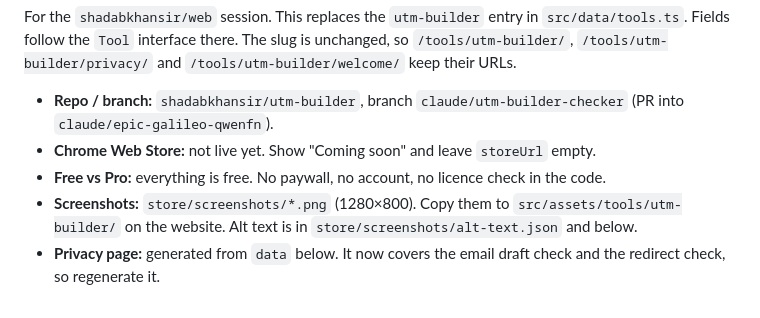
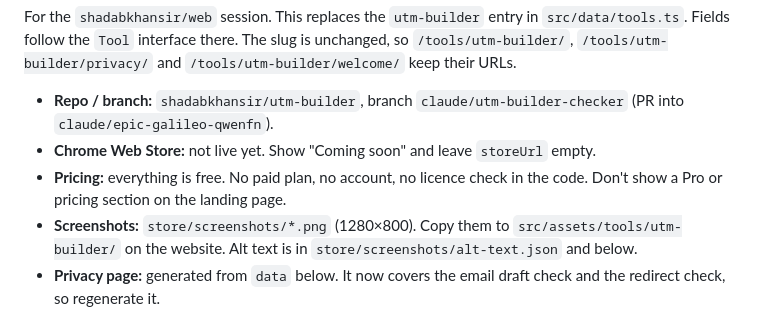
Before and after one commit to shadabkhansir/UTM-builder, a Markdown page: HANDOFF.md, the part around the change. GitHub-like rendering.

```diff
--- a/HANDOFF.md
+++ b/HANDOFF.md
@@ -4,7 +4,7 @@ For the `shadabkhansir/web` session. This replaces the `utm-builder` entry in `s
 
 - **Repo / branch:** `shadabkhansir/utm-builder`, branch `claude/utm-builder-checker` (PR into `claude/epic-galileo-qwenfn`).
 - **Chrome Web Store:** not live yet. Show "Coming soon" and leave `storeUrl` empty.
-- **Free vs Pro:** everything is free. No paywall, no account, no licence check in the code.
+- **Pricing:** everything is free. No paid plan, no account, no licence check in the code. Don't show a Pro or pricing section on the landing page.
 - **Screenshots:** `store/screenshots/*.png` (1280×800). Copy them to `src/assets/tools/utm-builder/` on the website. Alt text is in `store/screenshots/alt-text.json` and below.
 - **Privacy page:** generated from `data` below. It now covers the email draft check and the redirect check, so regenerate it.
 
```
Also changed, not shown: README.md (+4 -2 lines), docs/DECISIONS.md (+4 -0 lines).
